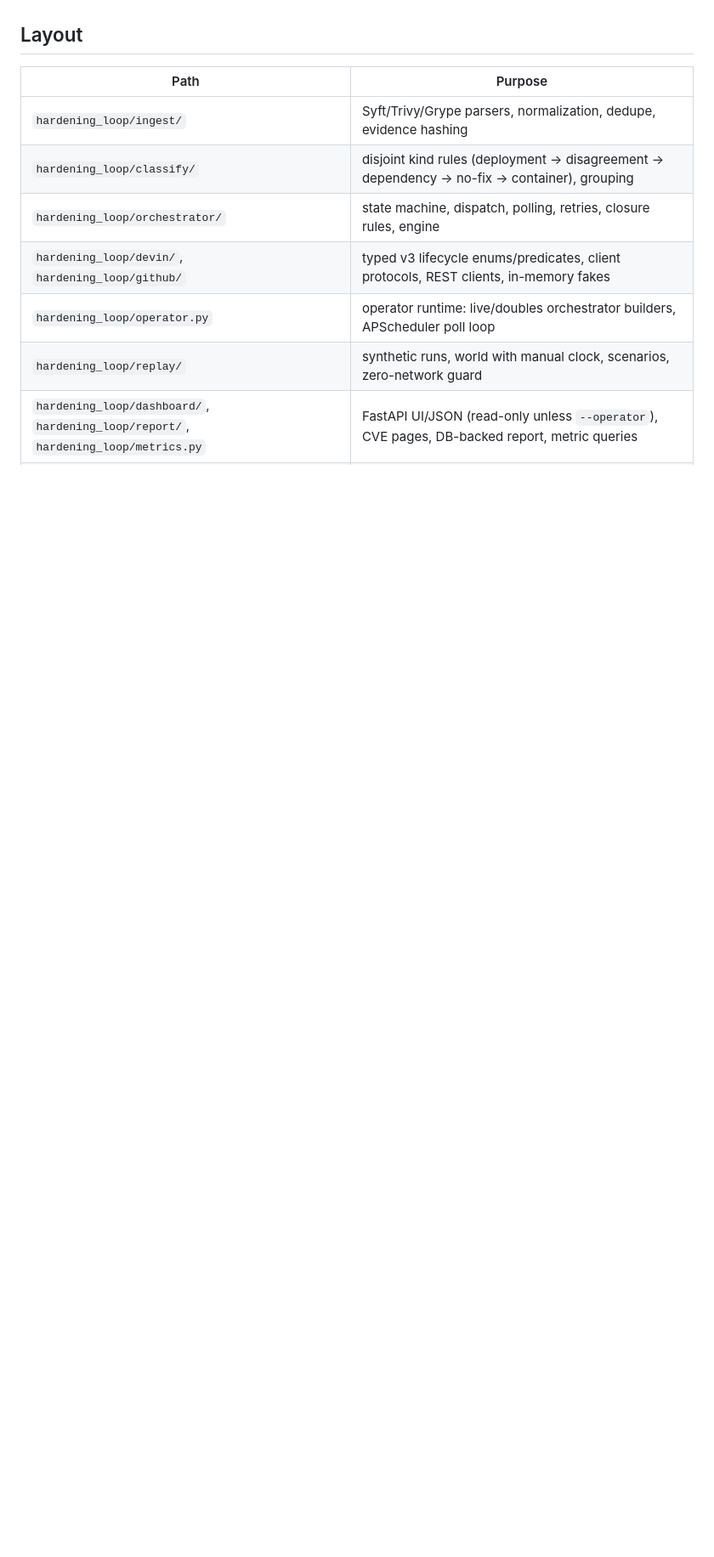
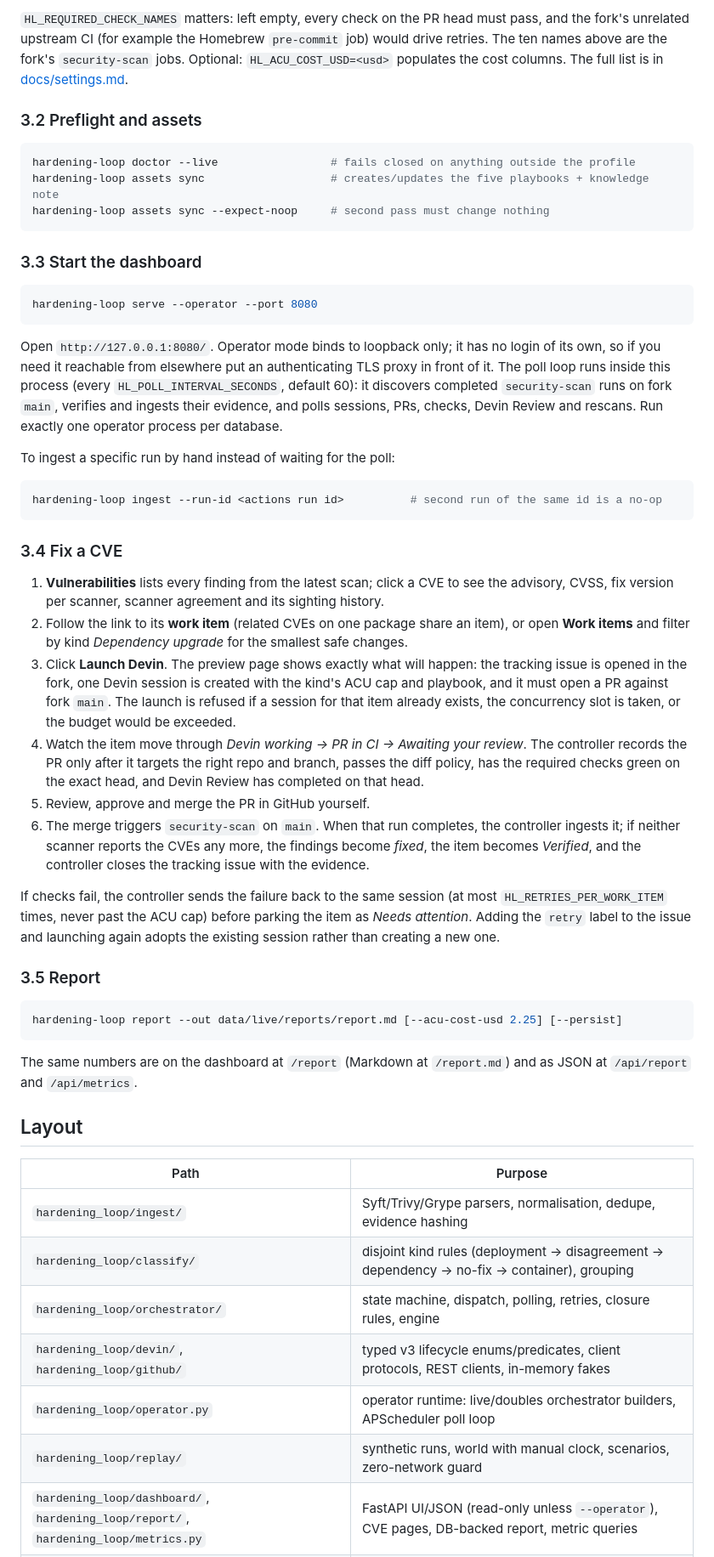
Before and after one commit to Hunter-1298/superset-hardening-loop, a Markdown page: README.md, the part around one of its changes. Shown at 85% size. Drawn GitHub-style; blank space fills up the shorter version.

Commit message:
docs: README launch instructions; HL_REQUIRED_CHECK_NAMES in the live profile
Co-Authored-By: Devin AI <158243242+devin-ai-integration[bot]@users.noreply.github.com>

````diff
--- a/README.md
+++ b/README.md
@@ -56,9 +85,73 @@ prints the baseline/latest/upstream-master Markdown report.
+`HL_REQUIRED_CHECK_NAMES` matters: left empty, every check on the PR head must pass, and the
+fork's unrelated upstream CI (for example the Homebrew `pre-commit` job) would drive retries.
+The ten names above are the fork's `security-scan` jobs. Optional: `HL_ACU_COST_USD=<usd>`
+populates the cost columns. The full list is in [docs/settings.md](docs/settings.md).
+
+### 3.2 Preflight and assets
+
+```bash
+hardening-loop doctor --live                 # fails closed on anything outside the profile
+hardening-loop assets sync                   # creates/updates the five playbooks + knowledge note
+hardening-loop assets sync --expect-noop     # second pass must change nothing
+```
+
+### 3.3 Start the dashboard
+
+```bash
+hardening-loop serve --operator --port 8080
+```
+
+Open `http://127.0.0.1:8080/`. Operator mode binds to loopback only; it has no login of its
+own, so if you need it reachable from elsewhere put an authenticating TLS proxy in front of it.
+The poll loop runs inside this process (every `HL_POLL_INTERVAL_SECONDS`, default 60): it
+discovers completed `security-scan` runs on fork `main`, verifies and ingests their evidence,
+and polls sessions, PRs, checks, Devin Review and rescans. Run exactly one operator process
+per database.
+
+To ingest a specific run by hand instead of waiting for the poll:
+
+```bash
+hardening-loop ingest --run-id <actions run id>          # second run of the same id is a no-op
+```
+
+### 3.4 Fix a CVE
+
+1. **Vulnerabilities** lists every finding from the latest scan; click a CVE to see the
+   advisory, CVSS, fix version per scanner, scanner agreement and its sighting history.
+2. Follow the link to its **work item** (related CVEs on one package share an item), or open
+   **Work items** and filter by kind *Dependency upgrade* for the smallest safe changes.
+3. Click **Launch Devin**. The preview page shows exactly what will happen: the tracking issue
+   is opened in the fork, one Devin session is created with the kind's ACU cap and playbook,
+   and it must open a PR against fork `main`. The launch is refused if a session for that
+   item already exists, the concurrency slot is taken, or the budget would be exceeded.
+4. Watch the item move through *Devin working → PR in CI → Awaiting your review*. The
+   controller records the PR only after it targets the right repo and branch, passes the diff
+   policy, has the required checks green on the exact head, and Devin Review has completed
+   on that head.
+5. Review, approve and merge the PR in GitHub yourself.
+6. The merge triggers `security-scan` on `main`. When that run completes, the controller
+   ingests it; if neither scanner reports the CVEs any more, the findings become *fixed*, the
+   item becomes *Verified*, and the controller closes the tracking issue with the evidence.
+
+If checks fail, the controller sends the failure back to the same session (at most
+`HL_RETRIES_PER_WORK_ITEM` times, never past the ACU cap) before parking the item as
+*Needs attention*. Adding the `retry` label to the issue and launching again adopts the
+existing session rather than creating a new one.
+
+### 3.5 Report
+
+```bash
+hardening-loop report --out data/live/reports/report.md [--acu-cost-usd 2.25] [--persist]
+```
+
+The same numbers are on the dashboard at `/report` (Markdown at `/report.md`) and as JSON at
+`/api/report` and `/api/metrics`.
 
 ## Layout
 
 | Path | Purpose |
 |---|---|
-| `hardening_loop/ingest/` | Syft/Trivy/Grype parsers, normalization, dedupe, evidence hashing |
+| `hardening_loop/ingest/` | Syft/Trivy/Grype parsers, normalisation, dedupe, evidence hashing |
 | `hardening_loop/classify/` | disjoint kind rules (deployment → disagreement → dependency → no-fix → container), grouping |
 | `hardening_loop/orchestrator/` | state machine, dispatch, polling, retries, closure rules, engine |
 | `hardening_loop/devin/`, `hardening_loop/github/` | typed v3 lifecycle enums/predicates, client protocols, REST clients, in-memory fakes |
````
Also changed, not shown: other parts of README.md (+75 -43 lines), docs/live-run.md (+1 -0 lines), docs/settings.md (+4 -1 lines).
